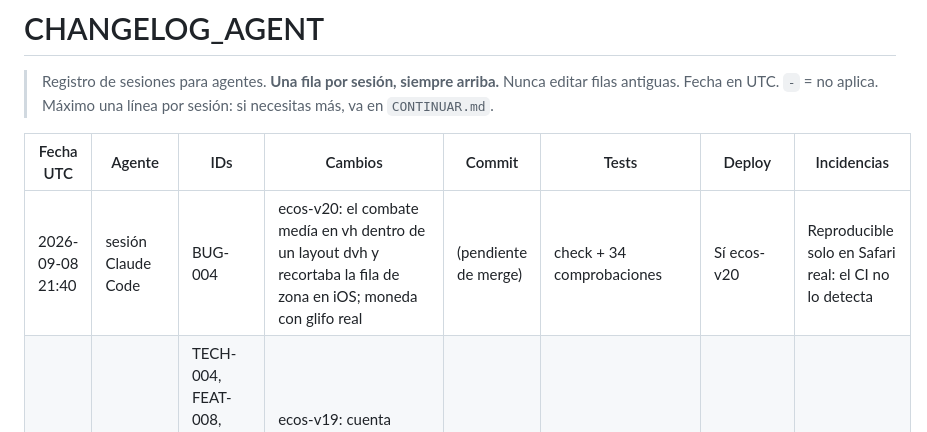
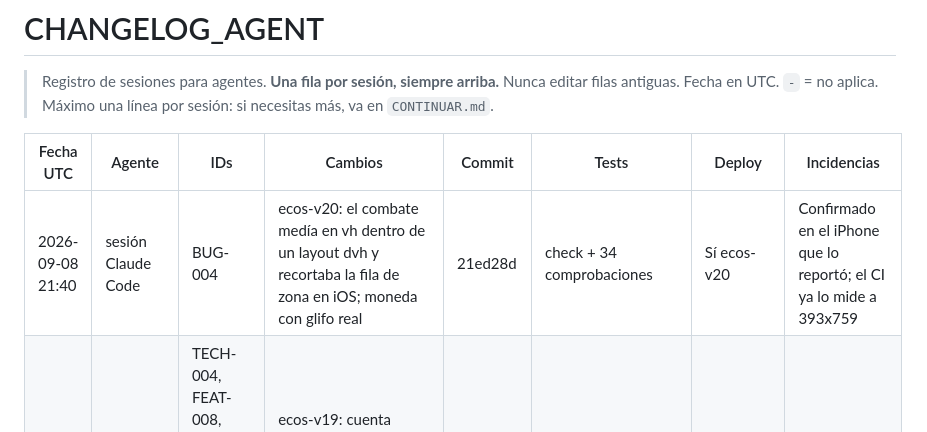
Before and after one commit to BlavionTeam/lito-lab, a Markdown page: CHANGELOG_AGENT.md, the part around the change. GitHub-like rendering.

```diff
--- a/CHANGELOG_AGENT.md
+++ b/CHANGELOG_AGENT.md
@@ -5,7 +5,7 @@
 
 | Fecha UTC | Agente | IDs | Cambios | Commit | Tests | Deploy | Incidencias |
 | --- | --- | --- | --- | --- | --- | --- | --- |
-| 2026-09-08 21:40 | sesión Claude Code | BUG-004 | ecos-v20: el combate medía en vh dentro de un layout dvh y recortaba la fila de zona en iOS; moneda con glifo real | (pendiente de merge) | check + 34 comprobaciones | Sí ecos-v20 | Reproducible solo en Safari real: el CI no lo detecta |
+| 2026-09-08 21:40 | sesión Claude Code | BUG-004 | ecos-v20: el combate medía en vh dentro de un layout dvh y recortaba la fila de zona en iOS; moneda con glifo real | 21ed28d | check + 34 comprobaciones | Sí ecos-v20 | Confirmado en el iPhone que lo reportó; el CI ya lo mide a 393x759 |
 | 2026-09-08 20:55 | sesión Claude Code | TECH-004, FEAT-008, FEAT-009, FEAT-010, FEAT-011, BUG-002, BUG-003 | ecos-v19: cuenta admin oculta del ranking, puesto propio, cambio de PIN, candado de objetos, progreso de desbloqueo y arreglos de iOS | 47008ea | check + 33 comprobaciones + CI de navegador ampliado + pruebas SQL en el backend real | Sí ecos-v19 | Pinch bloqueado a coste de accesibilidad; falta iPhone físico |
 | 2026-09-08 18:45 | sesión Claude Code | FEAT-007 | Handoff al día: FEAT-007 publicada en ecos-v18 y cerrada como Verificado | a412a9d | check + 8 suites + CI run #25 (Chromium/WebKit) | Sí ecos-v18 (a412a9d) | Sin tags ecos-v* en el remoto; Pages no accesible por HTTP |
 | 2026-09-08 12:20 | sesión Claude Code | TECH-002 | QA de PWA en CI: manifest, service worker y juego sin red (PR #14) | d3c7371 | check + 8 suites + PWA local en Chromium | No | Ninguna |
```
Also changed, not shown: CONTINUAR.md (+8 -5 lines), TAREAS.md (+1 -1 lines).
